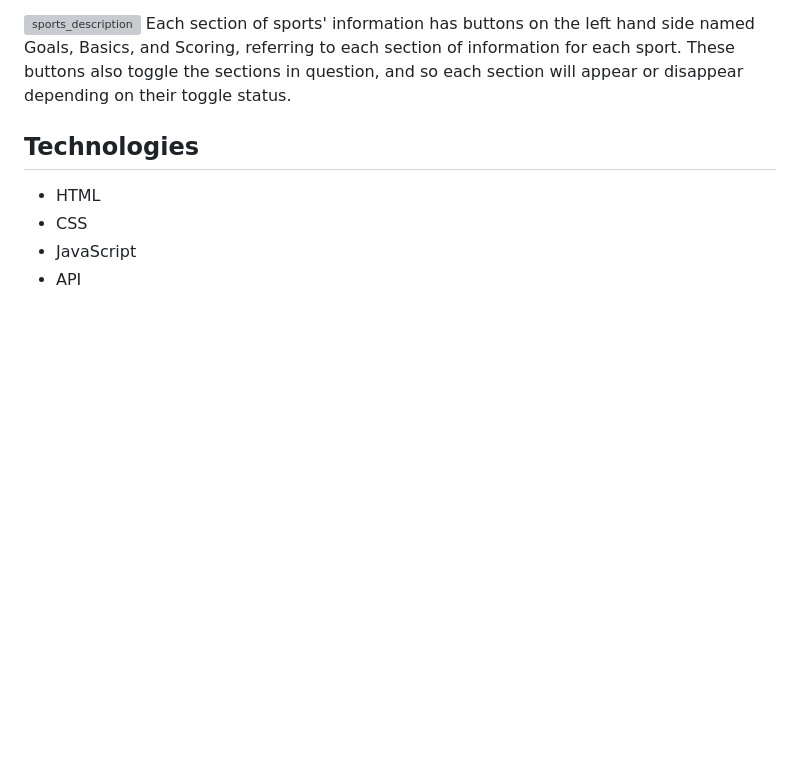
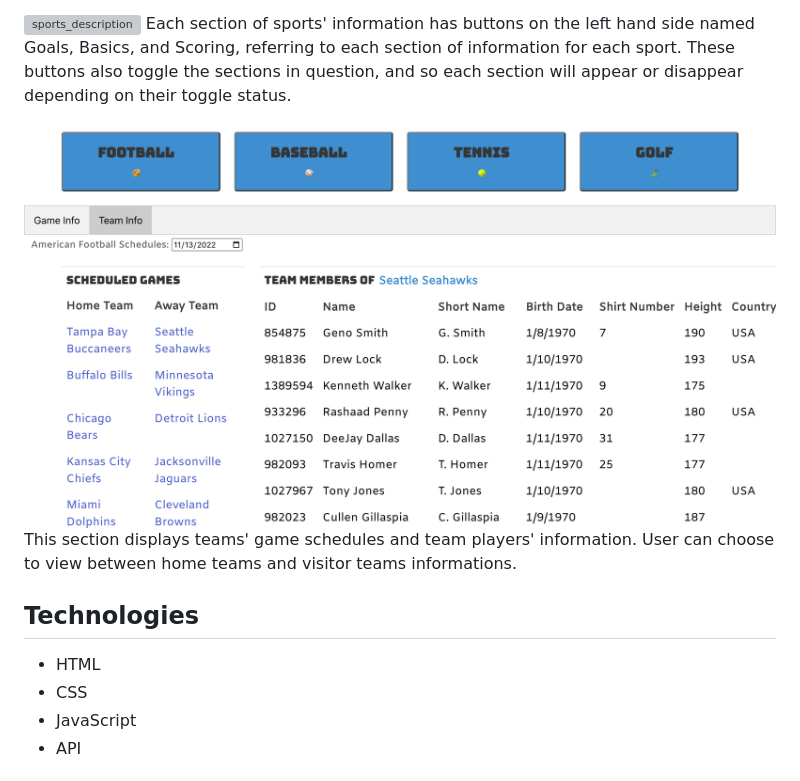
Before and after one commit to meskyA/The-Binary-Trio, a Markdown page: README.md, the part around the change. Drawn GitHub-style; pictures changed too: assets/images/Teams.png (added); blank space fills up the shorter version; grey boxes are pictures that could not be loaded.

Commit message:
add image of game schedules and team members

```diff
--- a/README.md
+++ b/README.md
@@ -14,6 +14,9 @@ The gallery is an array of tiles that will display a sport's information or hide
 ![sports_description](./assets/images/Golf-scoring.png)
 Each section of sports' information has buttons on the left hand side named Goals, Basics, and Scoring, referring to each section of information for each sport. These buttons also toggle the sections in question, and so each section will appear or disappear depending on their toggle status.
 
+![Teams_schedule](./assets/images/Teams.png)
+This section displays teams' game schedules and team players' information. User can choose to view between home teams and visitor teams informations.
+
 ## Technologies
 
 - HTML
```
